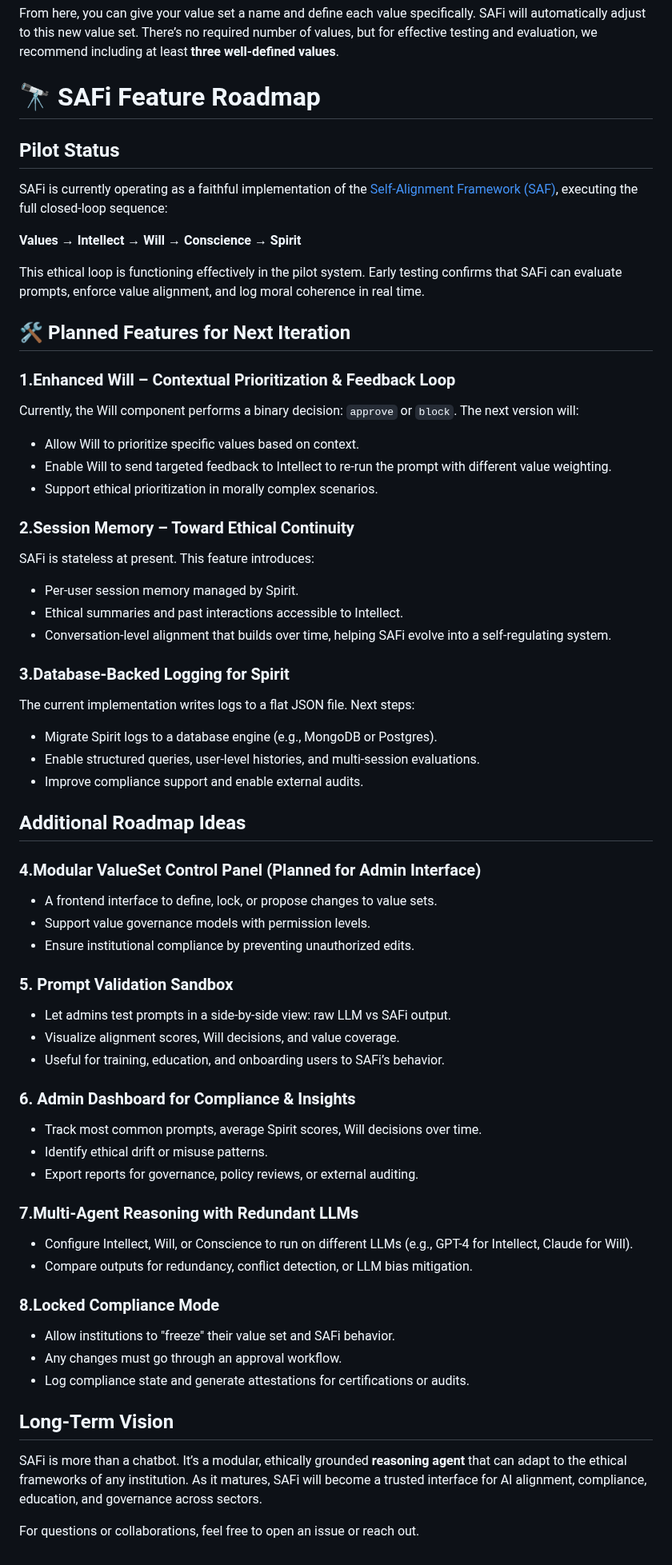
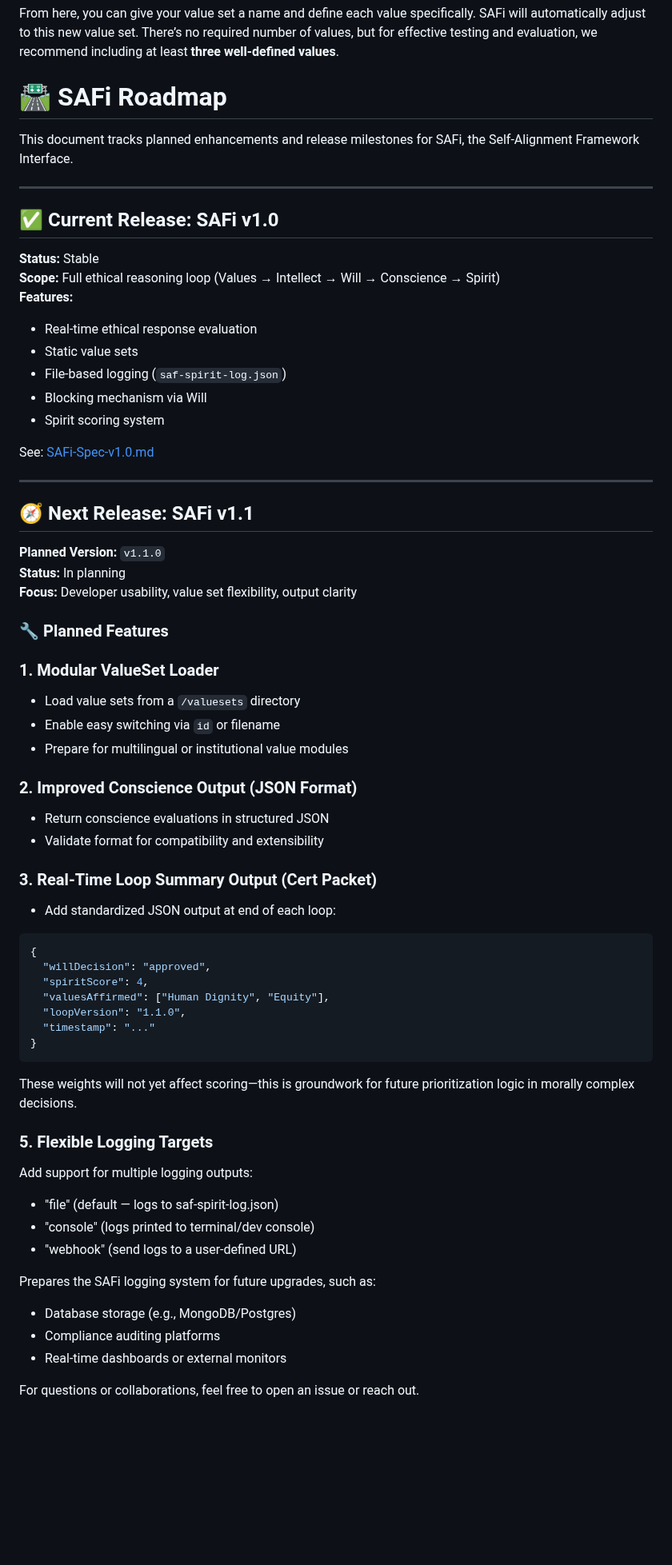
Before and after one commit to jnamaya/SAFi, a Markdown page: README.md, the part around the change. Shown at 80% size. Drawn GitHub-style; blank space fills up the shorter version.

````diff
--- a/README.md
+++ b/README.md
@@ -132,68 +132,67 @@ export const defaultValueSet = {
 
 From here, you can give your value set a name and define each value specifically. SAFi will automatically adjust to this new value set. There’s no required number of values, but for effective testing and evaluation, we recommend including at least **three well-defined values**.
 
-# 🔭 SAFi Feature Roadmap
+# 🛣️ SAFi Roadmap
 
-## Pilot Status
+This document tracks planned enhancements and release milestones for SAFi, the Self-Alignment Framework Interface.
 
-SAFi is currently operating as a faithful implementation of the [Self-Alignment Framework (SAF)](https://your-site-link.com), executing the full closed-loop sequence:
+---
 
-**Values → Intellect → Will → Conscience → Spirit**
+## ✅ Current Release: SAFi v1.0
 
-This ethical loop is functioning effectively in the pilot system. Early testing confirms that SAFi can evaluate prompts, enforce value alignment, and log moral coherence in real time.
+**Status:** Stable
+**Scope:** Full ethical reasoning loop (Values → Intellect → Will → Conscience → Spirit)
+**Features:**
+- Real-time ethical response evaluation
+- Static value sets
+- File-based logging (`saf-spirit-log.json`)
+- Blocking mechanism via Will
+- Spirit scoring system
 
-## 🛠️ Planned Features for Next Iteration
+See: [SAFi-Spec-v1.0.md](./SAFi-Spec-v1.0.md)
 
-### 1.Enhanced Will – Contextual Prioritization & Feedback Loop
-Currently, the Will component performs a binary decision: `approve` or `block`. The next version will:
-- Allow Will to prioritize specific values based on context.
-- Enable Will to send targeted feedback to Intellect to re-run the prompt with different value weighting.
-- Support ethical prioritization in morally complex scenarios.
+---
 
-### 2.Session Memory – Toward Ethical Continuity
-SAFi is stateless at present. This feature introduces:
-- Per-user session memory managed by Spirit.
-- Ethical summaries and past interactions accessible to Intellect.
-- Conversation-level alignment that builds over time, helping SAFi evolve into a self-regulating system.
+## 🧭 Next Release: SAFi v1.1
 
-### 3.Database-Backed Logging for Spirit
-The current implementation writes logs to a flat JSON file. Next steps:
-- Migrate Spirit logs to a database engine (e.g., MongoDB or Postgres).
-- Enable structured queries, user-level histories, and multi-session evaluations.
-- Improve compliance support and enable external audits.
+**Planned Version:** `v1.1.0`
+**Status:** In planning
+**Focus:** Developer usability, value set flexibility, output clarity
 
-## Additional Roadmap Ideas
+### 🔧 Planned Features
 
-### 4.Modular ValueSet Control Panel (Planned for Admin Interface)
-- A frontend interface to define, lock, or propose changes to value sets.
-- Support value governance models with permission levels.
-- Ensure institutional compliance by preventing unauthorized edits.
+### 1. Modular ValueSet Loader
+- Load value sets from a `/valuesets` directory
+- Enable easy switching via `id` or filename
+- Prepare for multilingual or institutional value modules
 
-### 5. Prompt Validation Sandbox
-- Let admins test prompts in a side-by-side view: raw LLM vs SAFi output.
-- Visualize alignment scores, Will decisions, and value coverage.
-- Useful for training, education, and onboarding users to SAFi’s behavior.
+### 2. Improved Conscience Output (JSON Format)
+- Return conscience evaluations in structured JSON
+- Validate format for compatibility and extensibility
 
-### 6. Admin Dashboard for Compliance & Insights
-- Track most common prompts, average Spirit scores, Will decisions over time.
-- Identify ethical drift or misuse patterns.
-- Export reports for governance, policy reviews, or external auditing.
+### 3. Real-Time Loop Summary Output (Cert Packet)
+- Add standardized JSON output at end of each loop:
+```json
+{
+  "willDecision": "approved",
+  "spiritScore": 4,
+  "valuesAffirmed": ["Human Dignity", "Equity"],
+  "loopVersion": "1.1.0",
+  "timestamp": "..."
+}
+```
+These weights will not yet affect scoring—this is groundwork for future prioritization logic in morally complex decisions.
 
-### 7.Multi-Agent Reasoning with Redundant LLMs
-- Configure Intellect, Will, or Conscience to run on different LLMs (e.g., GPT-4 for Intellect, Claude for Will).
-- Compare outputs for redundancy, conflict detection, or LLM bias mitigation.
+### 5. Flexible Logging Targets
+   Add support for multiple logging outputs:
+   * "file" (default — logs to saf-spirit-log.json)
+   * "console" (logs printed to terminal/dev console)
+   * "webhook" (send logs to a user-defined URL)
 
-### 8.Locked Compliance Mode
-- Allow institutions to "freeze" their value set and SAFi behavior.
-- Any changes must go through an approval workflow.
-- Log compliance state and generate attestations for certifications or audits.
-
-
-## Long-Term Vision
-
-SAFi is more than a chatbot. It’s a modular, ethically grounded **reasoning agent** that can adapt to the ethical frameworks of any institution. As it matures, SAFi will become a trusted interface for AI alignment, compliance, education, and governance across sectors.
-
-
+Prepares the SAFi logging system for future upgrades, such as:
+* Database storage (e.g., MongoDB/Postgres)
+* Compliance auditing platforms
+* Real-time dashboards or external monitors
 
 
 
````
